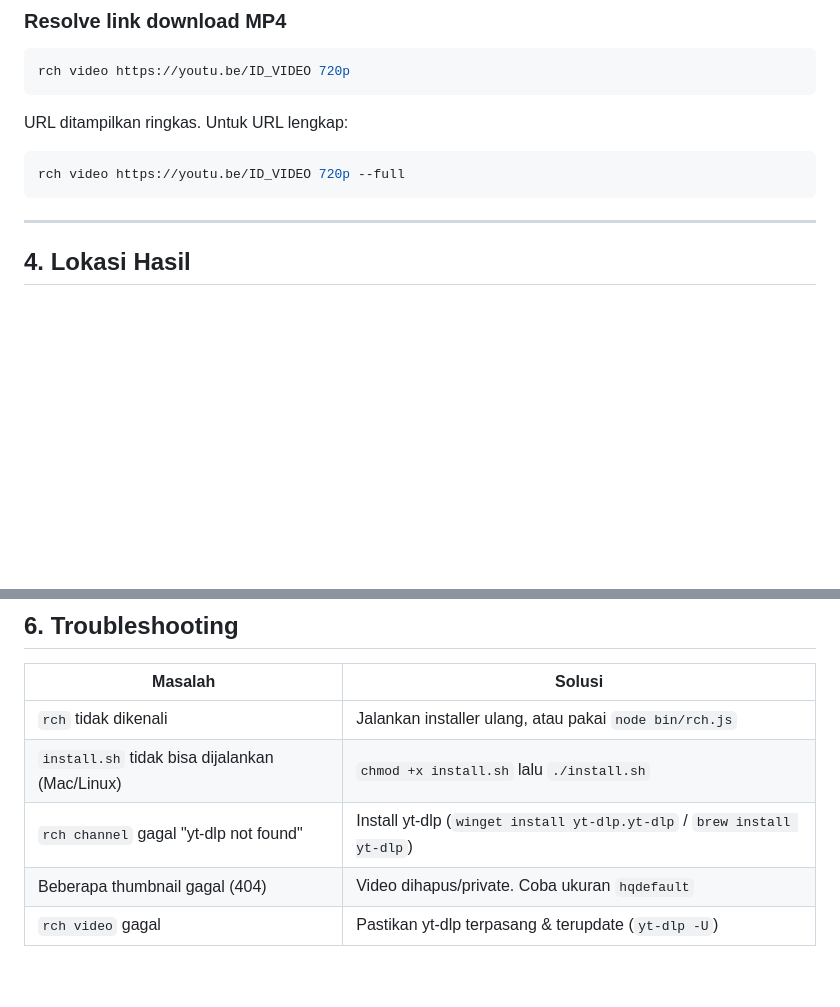
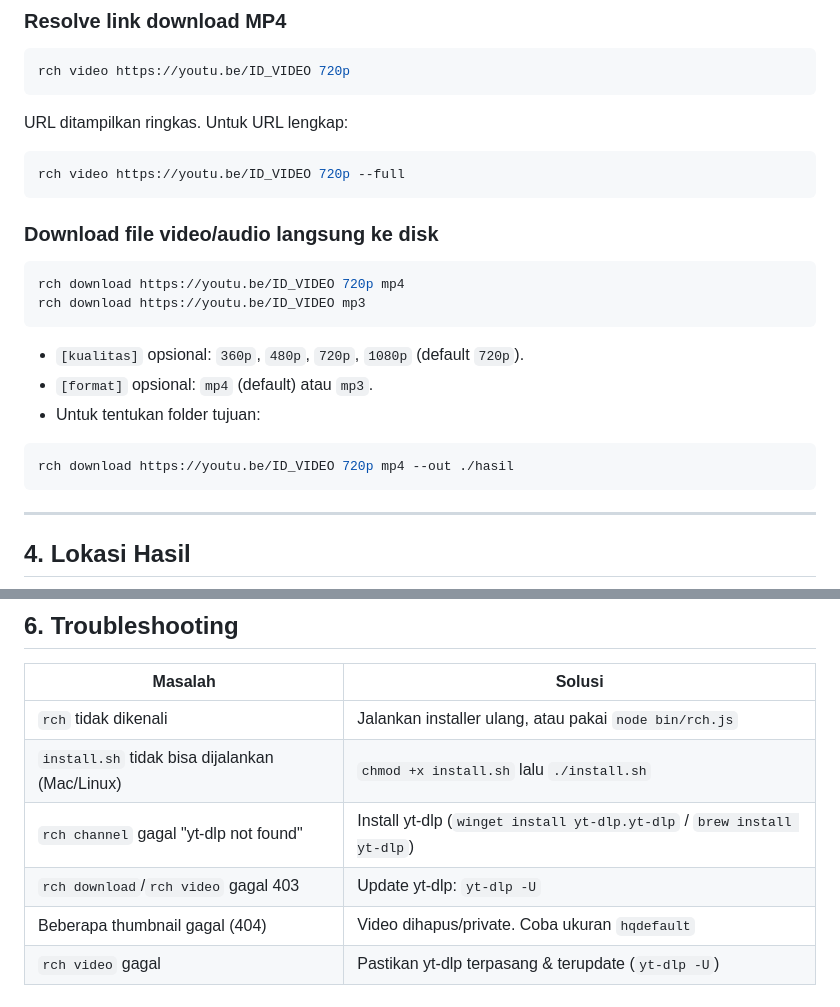
Before and after one commit to nabilg-id/RVT, a Markdown page: docs/PENGGUNAAN.md, 2 parts joined by grey strips. Drawn GitHub-style; blank space fills up the shorter version.

````diff
--- a/docs/PENGGUNAAN.md
+++ b/docs/PENGGUNAAN.md
@@ -113,6 +113,18 @@ URL ditampilkan ringkas. Untuk URL lengkap:
 rch video https://youtu.be/ID_VIDEO 720p --full
 ```
 
+### Download file video/audio langsung ke disk
+```bash
+rch download https://youtu.be/ID_VIDEO 720p mp4
+rch download https://youtu.be/ID_VIDEO mp3
+```
+- `[kualitas]` opsional: `360p`, `480p`, `720p`, `1080p` (default `720p`).
+- `[format]` opsional: `mp4` (default) atau `mp3`.
+- Untuk tentukan folder tujuan:
+```bash
+rch download https://youtu.be/ID_VIDEO 720p mp4 --out ./hasil
+```
+
 ---
 
 ## 4. Lokasi Hasil
@@ -155,5 +167,6 @@ ZIP: downloads/channel-.../channel-thumbnails-hqdefault.zip (74.32 MB)
 | `rch` tidak dikenali | Jalankan installer ulang, atau pakai `node bin/rch.js` |
 | `install.sh` tidak bisa dijalankan (Mac/Linux) | `chmod +x install.sh` lalu `./install.sh` |
 | `rch channel` gagal "yt-dlp not found" | Install yt-dlp (`winget install yt-dlp.yt-dlp` / `brew install yt-dlp`) |
+| `rch download`/`rch video` gagal 403 | Update yt-dlp: `yt-dlp -U` |
 | Beberapa thumbnail gagal (404) | Video dihapus/private. Coba ukuran `hqdefault` |
 | `rch video` gagal | Pastikan yt-dlp terpasang & terupdate (`yt-dlp -U`) |
````
Also changed, not shown: README.md (+2 -0 lines).
